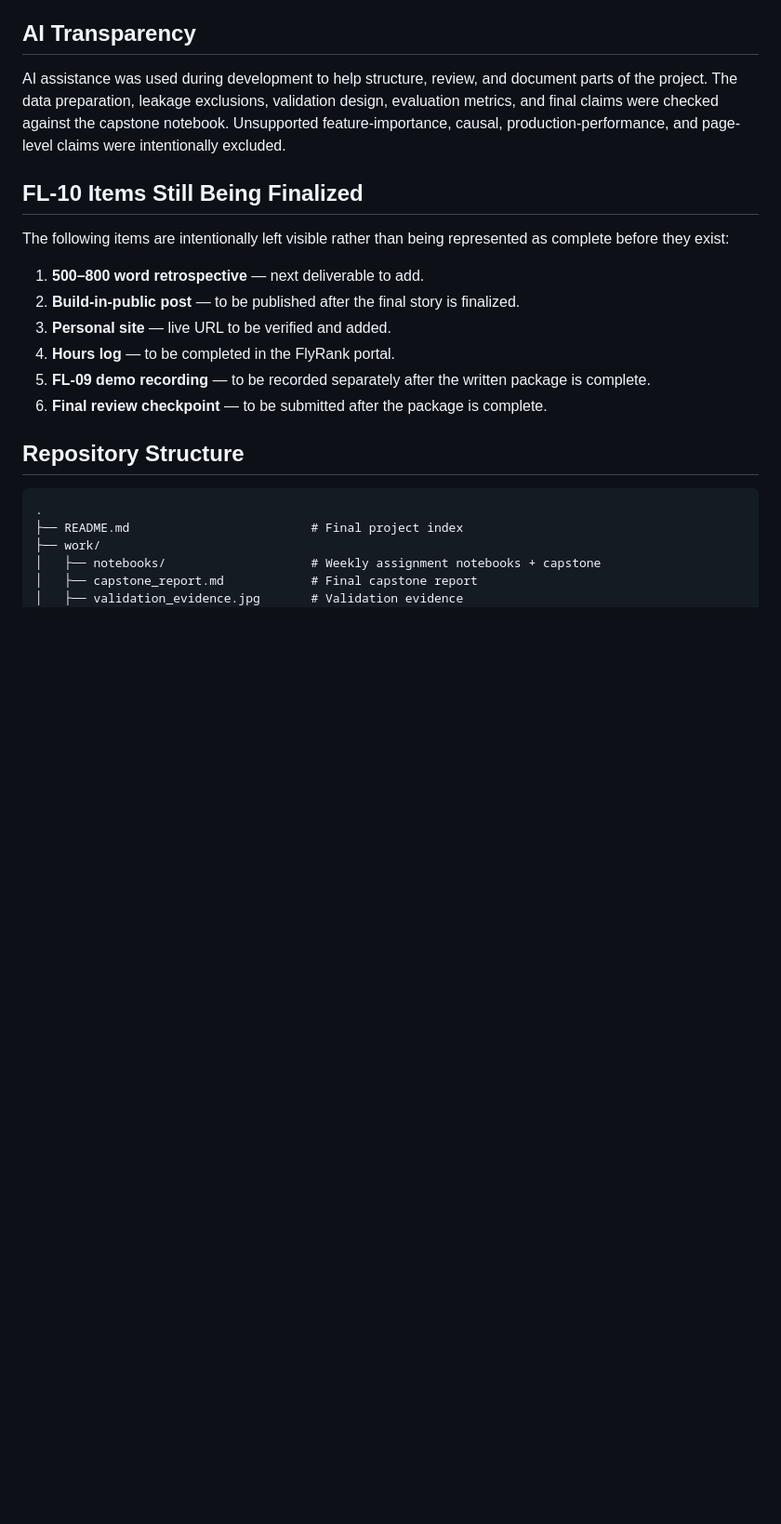
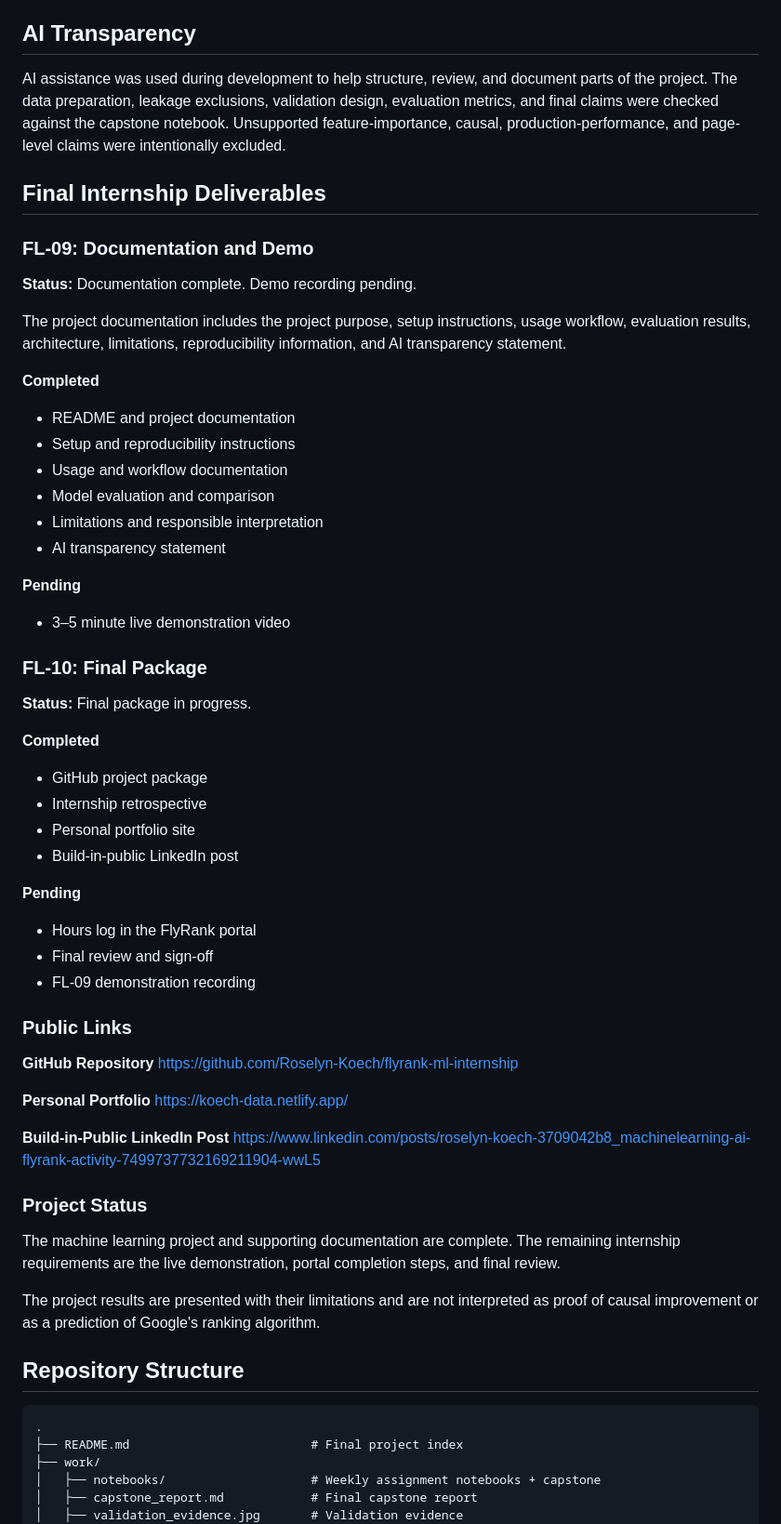
Before and after one commit to Roselyn-Koech/flyrank-ml-internship, a Markdown page: README.md, the part around the change. Shown at 93% size. GitHub-like rendering; blank space fills up the shorter version.

Commit message:
Revise README for final deliverables and project status
Updated the README with final internship deliverables and project status.

```diff
--- a/README.md
+++ b/README.md
@@ -84,17 +84,61 @@ Additional time-based validation, broader client evaluation, monitoring, and pro
 ## AI Transparency
 
 AI assistance was used during development to help structure, review, and document parts of the project. The data preparation, leakage exclusions, validation design, evaluation metrics, and final claims were checked against the capstone notebook. Unsupported feature-importance, causal, production-performance, and page-level claims were intentionally excluded.
+## Final Internship Deliverables
 
-## FL-10 Items Still Being Finalized
+### FL-09: Documentation and Demo
 
-The following items are intentionally left visible rather than being represented as complete before they exist:
+**Status:** Documentation complete. Demo recording pending.
 
-1. **500–800 word retrospective** — next deliverable to add.
-2. **Build-in-public post** — to be published after the final story is finalized.
-3. **Personal site** — live URL to be verified and added.
-4. **Hours log** — to be completed in the FlyRank portal.
-5. **FL-09 demo recording** — to be recorded separately after the written package is complete.
-6. **Final review checkpoint** — to be submitted after the package is complete.
+The project documentation includes the project purpose, setup instructions, usage workflow, evaluation results, architecture, limitations, reproducibility information, and AI transparency statement.
+
+**Completed**
+
+* README and project documentation
+* Setup and reproducibility instructions
+* Usage and workflow documentation
+* Model evaluation and comparison
+* Limitations and responsible interpretation
+* AI transparency statement
+
+**Pending**
+
+* 3–5 minute live demonstration video
+
+### FL-10: Final Package
+
+**Status:** Final package in progress.
+
+**Completed**
+
+* GitHub project package
+* Internship retrospective
+* Personal portfolio site
+* Build-in-public LinkedIn post
+
+**Pending**
+
+* Hours log in the FlyRank portal
+* Final review and sign-off
+* FL-09 demonstration recording
+
+### Public Links
+
+**GitHub Repository**
+https://github.com/Roselyn-Koech/flyrank-ml-internship
+
+**Personal Portfolio**
+https://koech-data.netlify.app/
+
+**Build-in-Public LinkedIn Post**
+https://www.linkedin.com/posts/roselyn-koech-3709042b8_machinelearning-ai-flyrank-activity-7499737732169211904-wwL5
+
+### Project Status
+
+The machine learning project and supporting documentation are complete. The remaining internship requirements are the live demonstration, portal completion steps, and final review.
+
+The project results are presented with their limitations and are not interpreted as proof of causal improvement or as a prediction of Google's ranking algorithm.
+
 
 ## Repository Structure
 
```
